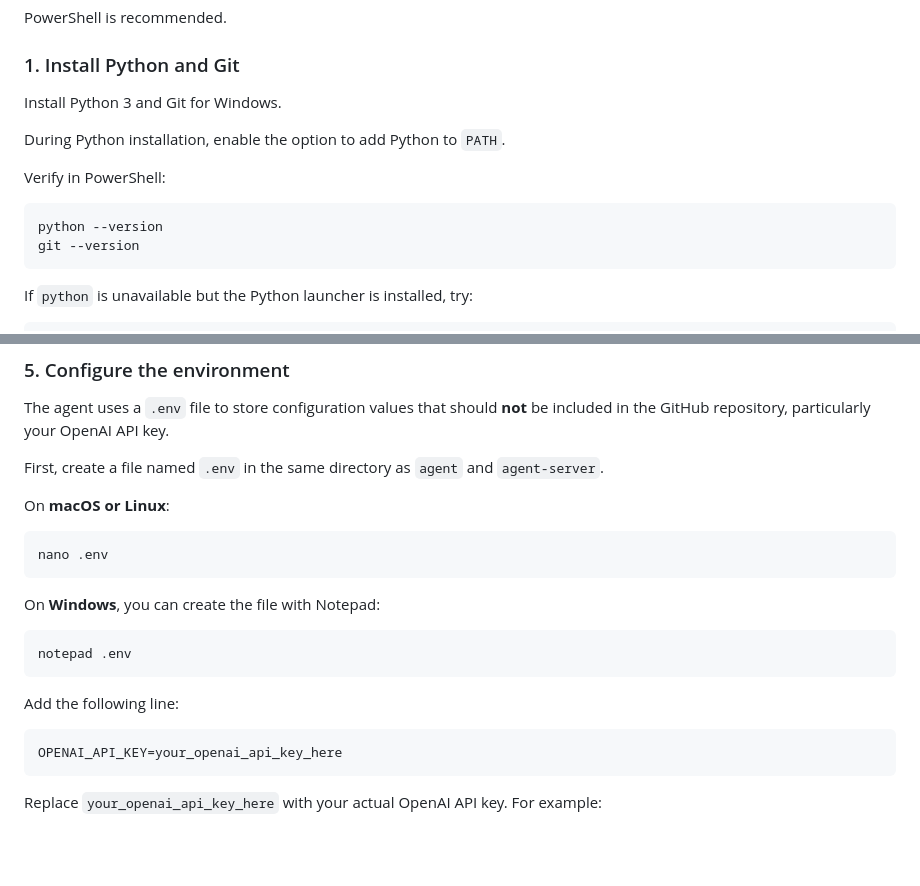
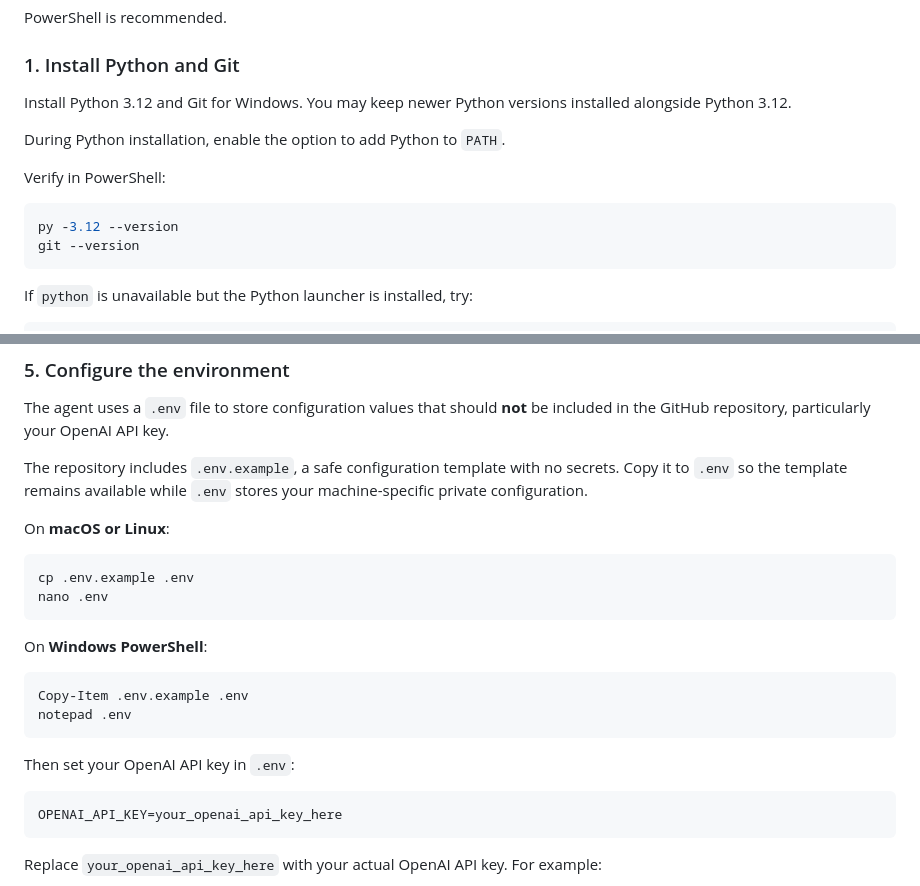
Before and after one commit to ahmetkadiraksoy/personal-agent, a Markdown page: README.md, 2 parts joined by grey strips. Rendered like a GitHub page; blank space fills up the shorter version.

````diff
--- a/README.md
+++ b/README.md
@@ -572,14 +580,14 @@ PowerShell is recommended.
 
 ### 1. Install Python and Git
 
-Install Python 3 and Git for Windows.
+Install Python 3.12 and Git for Windows. You may keep newer Python versions installed alongside Python 3.12.
 
 During Python installation, enable the option to add Python to `PATH`.
 
 Verify in PowerShell:
 
 ``` powershell
-python --version
+py -3.12 --version
 git --version
 ```
 
@@ -634,21 +642,23 @@ python -m pip install -r requirements.txt
 
 The agent uses a `.env` file to store configuration values that should **not** be included in the GitHub repository, particularly your OpenAI API key.
 
-First, create a file named `.env` in the same directory as `agent` and `agent-server`.
+The repository includes `.env.example`, a safe configuration template with no secrets. Copy it to `.env` so the template remains available while `.env` stores your machine-specific private configuration.
 
 On **macOS or Linux**:
 
 ```bash
+cp .env.example .env
 nano .env
 ```
 
-On **Windows**, you can create the file with Notepad:
+On **Windows PowerShell**:
 
 ```powershell
+Copy-Item .env.example .env
 notepad .env
 ```
 
-Add the following line:
+Then set your OpenAI API key in `.env`:
 
 ```dotenv
 OPENAI_API_KEY=your_openai_api_key_here
````
Also changed, not shown: other parts of README.md (+29 -21 lines).
